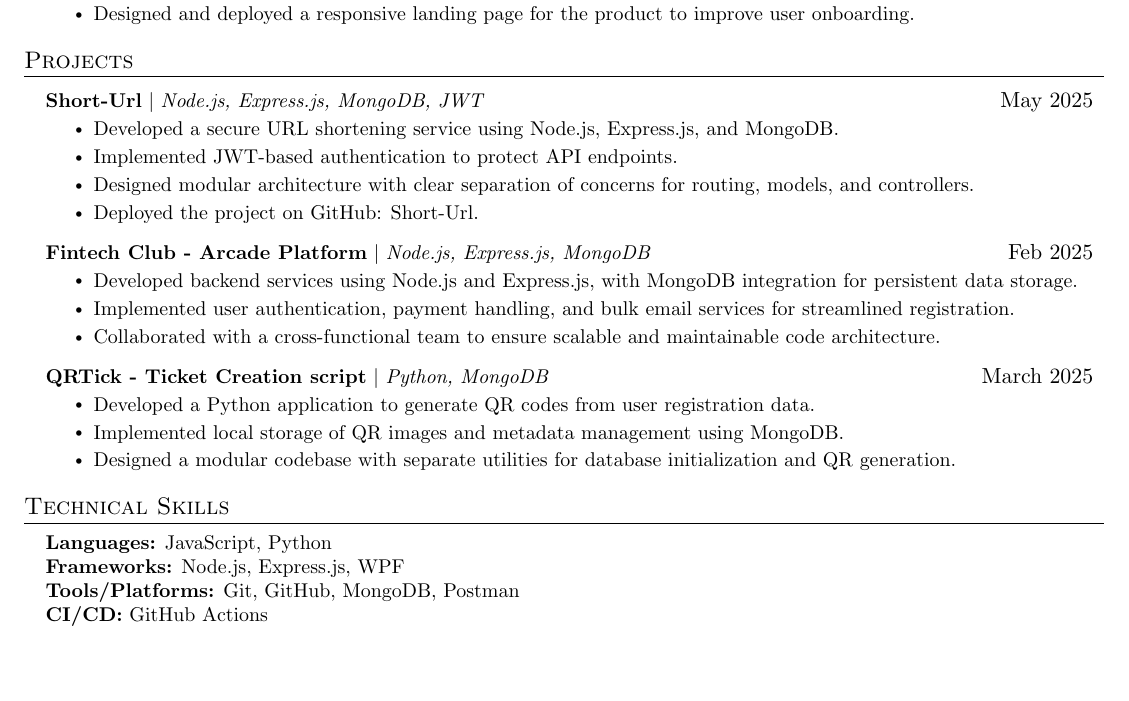
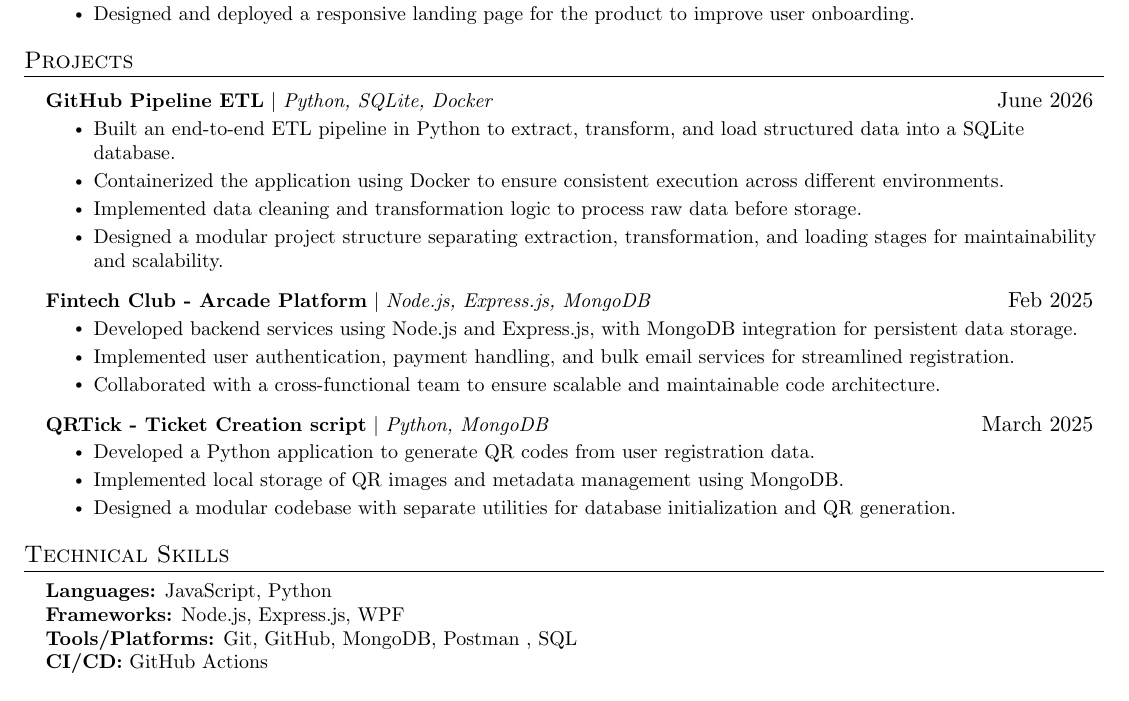
Before and after one commit to foundRamit/Resume, a LaTeX document (main.tex): part of the page, cut so that both start at the same text, the shorter picture padded with empty space. Compiled offline with pdfLaTeX.

Commit message:
Update project details in resume: replace Short-Url with GitHub Pipeline ETL and add SQL to tools/platforms

```diff
--- a/main.tex
+++ b/main.tex
@@ -118,14 +118,14 @@ Hi! I'm Ramit Taparia — an aspiring backend developer with a strong foundation
 \section{Projects}
 \resumeSubHeadingListStart
 
-  \resumeProjectHeading
-      {\textbf{Short-Url} $|$ \emph{Node.js, Express.js, MongoDB, JWT}}{May 2025}
-      \resumeItemListStart
-        \resumeItem{Developed a secure URL shortening service using Node.js, Express.js, and MongoDB.}
-        \resumeItem{Implemented JWT-based authentication to protect API endpoints.}
-        \resumeItem{Designed modular architecture with clear separation of concerns for routing, models, and controllers.}
-        \resumeItem{Deployed the project on GitHub: \href{https://github.com/foundRamit/Short-Url}{Short-Url}.}
-      \resumeItemListEnd
+\resumeProjectHeading
+    {\textbf{GitHub Pipeline ETL} $|$ \emph{Python, SQLite, Docker}}{June 2026}
+    \resumeItemListStart
+      \resumeItem{Built an end-to-end ETL pipeline in Python to extract, transform, and load structured data into a SQLite database.}
+      \resumeItem{Containerized the application using Docker to ensure consistent execution across different environments.}
+      \resumeItem{Implemented data cleaning and transformation logic to process raw data before storage.}
+      \resumeItem{Designed a modular project structure separating extraction, transformation, and loading stages for maintainability and scalability.}
+    \resumeItemListEnd
   \resumeProjectHeading
       {\textbf{Fintech Club - Arcade Platform} $|$ \emph{Node.js, Express.js, MongoDB}}{Feb 2025}
       \resumeItemListStart
@@ -150,7 +150,7 @@ Hi! I'm Ramit Taparia — an aspiring backend developer with a strong foundation
     \small{\item{
         \textbf{Languages:} JavaScript, Python \\
         \textbf{Frameworks:} Node.js, Express.js, WPF \\
-        \textbf{Tools/Platforms:} Git, GitHub, MongoDB, Postman \\
+        \textbf{Tools/Platforms:} Git, GitHub, MongoDB, Postman , SQL \\
         \textbf{CI/CD:} GitHub Actions
 
     }}
```
